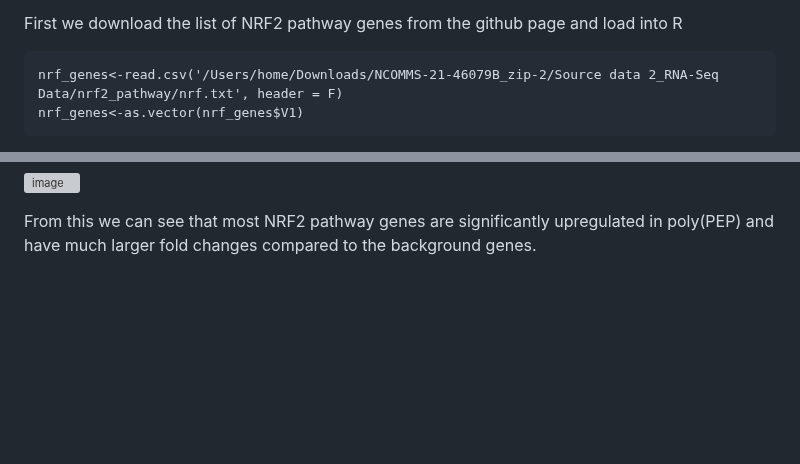
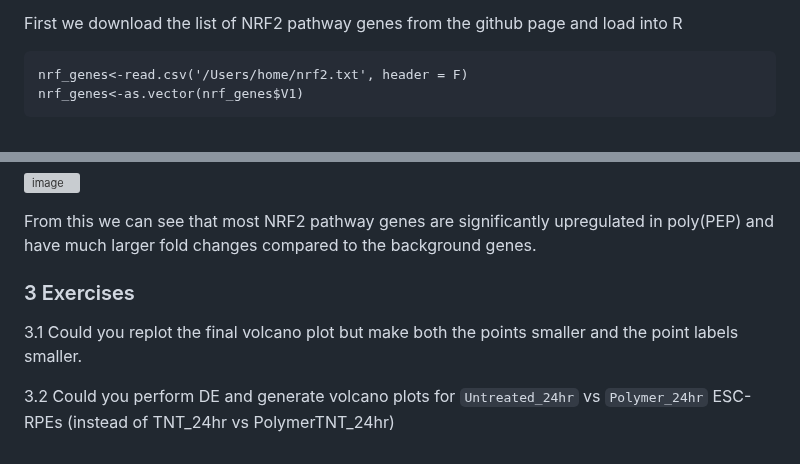
Before and after one commit to BioinfoHKUSurgery/Bioinfo-Workshop-2024, a Markdown page: 3-Omics-bulkRNAseq-analysis.md, 2 parts joined by grey strips. Rendered like a GitHub page; blank space fills up the shorter version; grey boxes are pictures that could not be loaded.

````diff
--- a/3-Omics-bulkRNAseq-analysis.md
+++ b/3-Omics-bulkRNAseq-analysis.md
@@ -239,7 +239,7 @@ From looking at the top-right and top-left, you can identify the most highly dif
 First we download the list of NRF2 pathway genes from the github page and load into R
 
 ```
-nrf_genes<-read.csv('/Users/home/Downloads/NCOMMS-21-46079B_zip-2/Source data 2_RNA-Seq Data/nrf2_pathway/nrf.txt', header = F)
+nrf_genes<-read.csv('/Users/home/nrf2.txt', header = F)
 nrf_genes<-as.vector(nrf_genes$V1)
 ```
 
@@ -260,3 +260,10 @@ ggplot(data = res.CD, aes(y=minl2pval, x=log2FoldChange, col=col)) +
 ![image](https://github.com/BioinfoHKUSurgery/Bioinfo-Workshop-2024/assets/165875740/7a0539ef-81bf-48dd-9c1b-555a9b59cd63)
 
 From this we can see that most NRF2 pathway genes are significantly upregulated in poly(PEP) and have much larger fold changes compared to the background genes.
+
+
+### 3 Exercises
+
+3.1 Could you replot the final volcano plot but make both the points smaller and the point labels smaller.
+
+3.2 Could you perform DE and generate volcano plots for `Untreated_24hr` vs `Polymer_24hr` ESC-RPEs (instead of TNT_24hr vs PolymerTNT_24hr)
````
